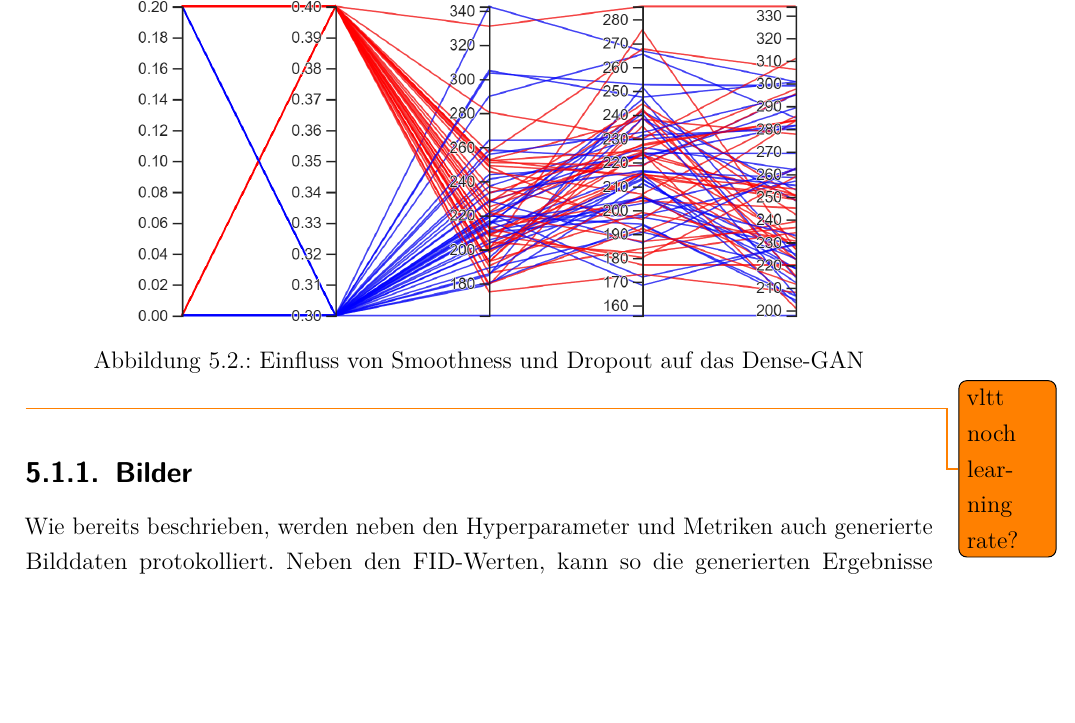
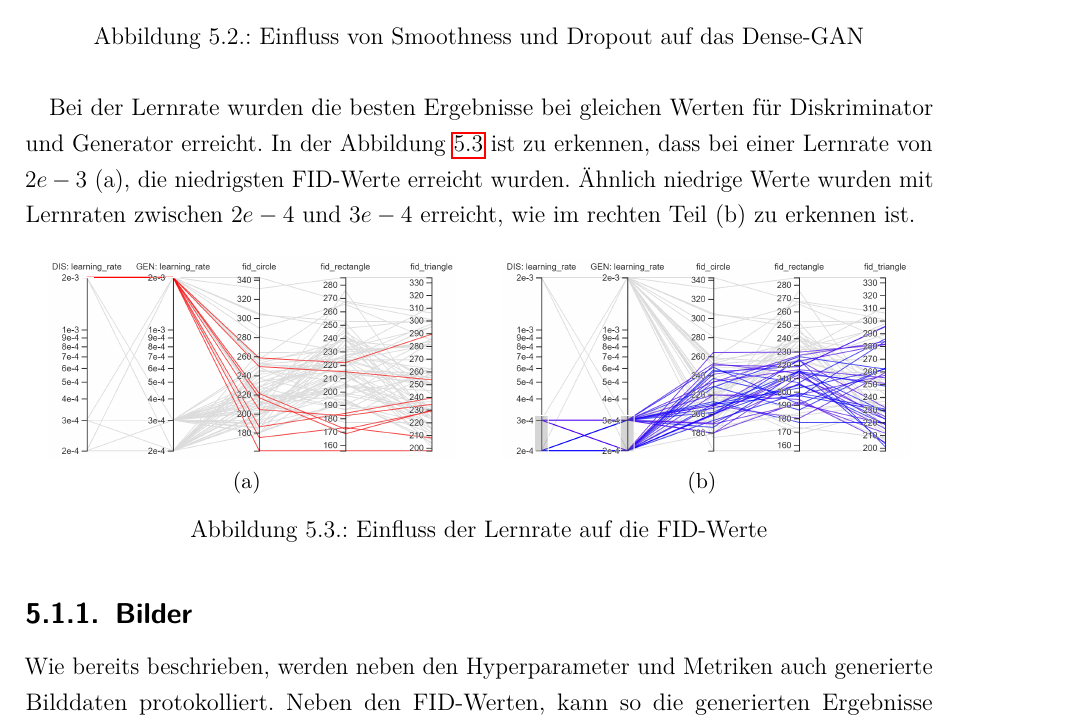
Before and after one commit to Alken0/studienarbeit, a LaTeX thesis (latex/main.tex, which reads latex/kapitel/5_ergebnisse/ergebnisse.tex): part of page 46 of 68, cut so that both start at the same text, the shorter picture padded with empty space. Compiled offline with pdfLaTeX.

Commit message:
Add lr to dense gan ergebnisse

```diff
--- a/latex/kapitel/5_ergebnisse/ergebnisse.tex
+++ b/latex/kapitel/5_ergebnisse/ergebnisse.tex
@@ -35,7 +35,18 @@ Bei den gewählten Werten lassen sich kaum Tendenzen erkennen, wie in der Abbild
 	\label{ergebnis:densegan-hyper-smoot-drop}
 \end{figure}
 
-\todo{vltt noch learning rate?}
+Bei der Lernrate wurden die besten Ergebnisse bei gleichen Werten für Diskriminator und Generator erreicht.
+In der Abbildung \ref{ergebnis:densegan-lr} ist zu erkennen, dass bei einer Lernrate von \(2e-3\) (a), die niedrigsten FID-Werte erreicht wurden.
+Ähnlich niedrige Werte wurden mit Lernraten zwischen \(2e-4\) und \(3e-4\) erreicht, wie im rechten Teil (b) zu erkennen ist.
+
+ \begin{figure}[H]
+ 	\centering
+ 	\subfloat[][]{\includegraphics[width=0.45\linewidth]{kapitel/5_ergebnisse/densegan/hyperparameter_lr_same.PNG}}
+ 	\qquad
+ 	\subfloat[][]{\includegraphics[width=0.45\linewidth]{kapitel/5_ergebnisse/densegan/hyperparameter_lr_low.PNG}}
+ 	\caption{Einfluss der Lernrate auf die FID-Werte}
+ 	\label{ergebnis:densegan-lr}
+ \end{figure}
 
 \subsection{Bilder}
 Wie bereits beschrieben, werden neben den Hyperparameter und Metriken auch generierte Bilddaten protokolliert.
```
Also changed, not shown: latex/kapitel/5_ergebnisse/densegan/hyperparameter_lr_low.PNG (added), latex/kapitel/5_ergebnisse/densegan/hyperparameter_lr_same.PNG (added).
